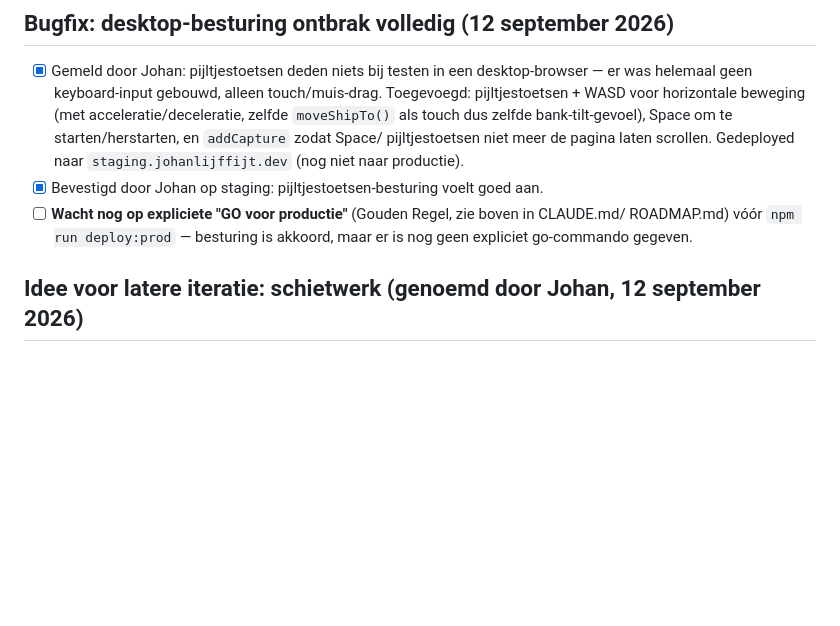
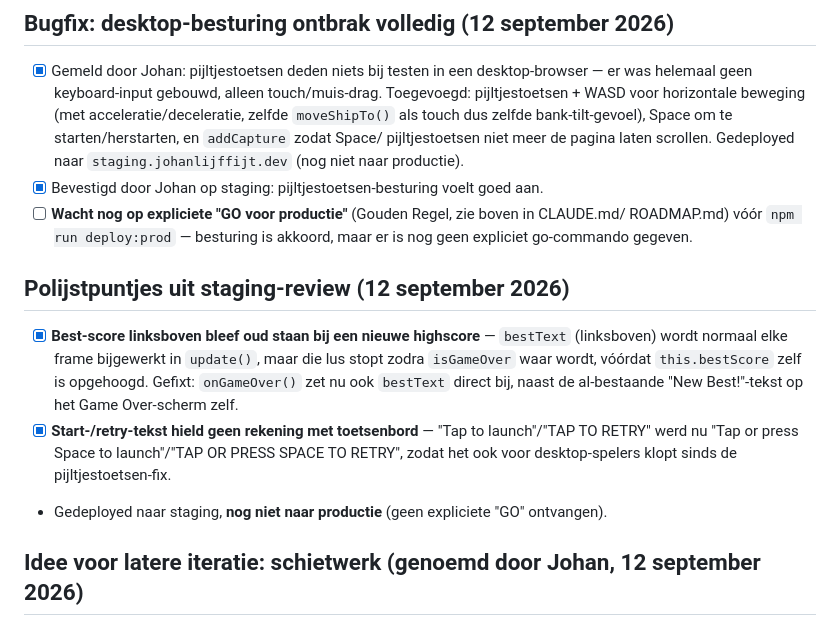
Before and after one commit to Johan1974/johanlijffijt.dev, a Markdown page: TODO.md, the part around the change. Drawn GitHub-style; blank space fills up the shorter version.

Commit message:
Log the two staging-review polish fixes (Best label, keyboard hint text)
Co-Authored-By: Claude Sonnet 5 <noreply@anthropic.com>

```diff
--- a/TODO.md
+++ b/TODO.md
@@ -66,6 +66,17 @@ ROADMAP.md § Toekomstvisie / Post-Revenue, pas relevant na een bewezen spelersb
 - [ ] **Wacht nog op expliciete "GO voor productie"** (Gouden Regel, zie boven in CLAUDE.md/
       ROADMAP.md) vóór `npm run deploy:prod` — besturing is akkoord, maar er is nog geen expliciet
       go-commando gegeven.
+
+## Polijstpuntjes uit staging-review (12 september 2026)
+
+- [x] **Best-score linksboven bleef oud staan bij een nieuwe highscore** — `bestText` (linksboven)
+      wordt normaal elke frame bijgewerkt in `update()`, maar die lus stopt zodra `isGameOver`
+      waar wordt, vóórdat `this.bestScore` zelf is opgehoogd. Gefixt: `onGameOver()` zet nu ook
+      `bestText` direct bij, naast de al-bestaande "New Best!"-tekst op het Game Over-scherm zelf.
+- [x] **Start-/retry-tekst hield geen rekening met toetsenbord** — "Tap to launch"/"TAP TO RETRY"
+      werd nu "Tap or press Space to launch"/"TAP OR PRESS SPACE TO RETRY", zodat het ook voor
+      desktop-spelers klopt sinds de pijltjestoetsen-fix.
+- Gedeployed naar staging, **nog niet naar productie** (geen expliciete "GO" ontvangen).
 
 ## Idee voor latere iteratie: schietwerk (genoemd door Johan, 12 september 2026)
 
```
